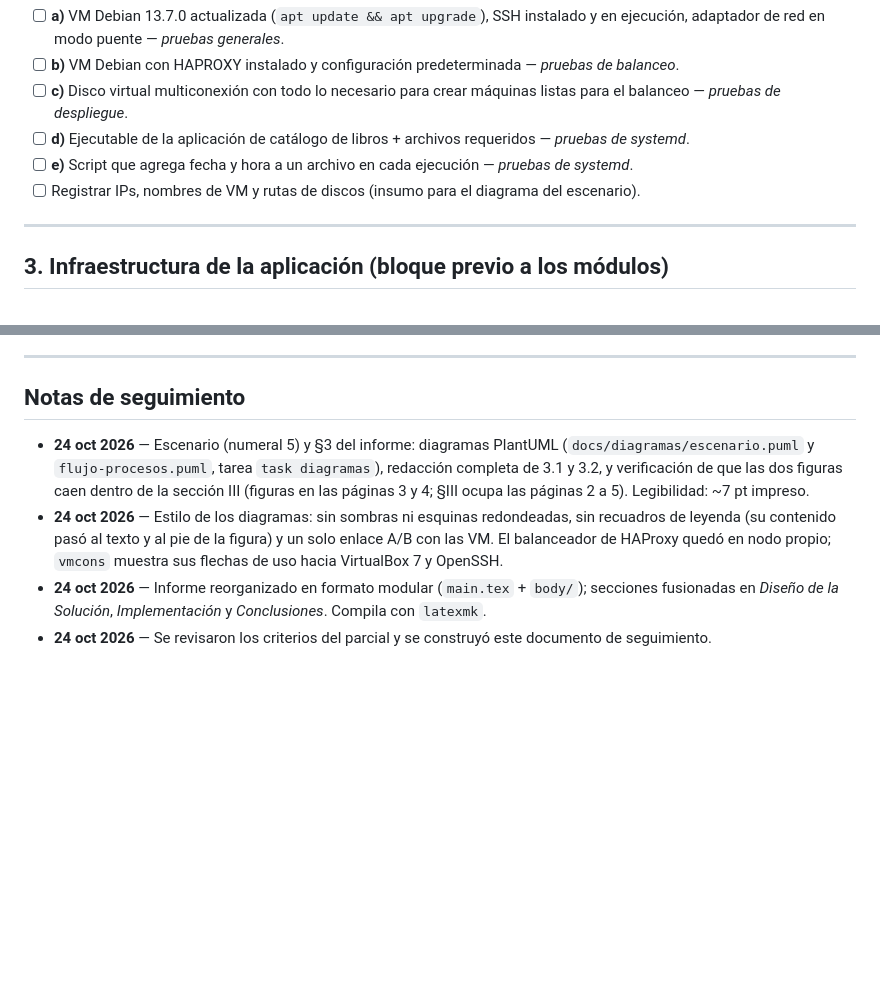
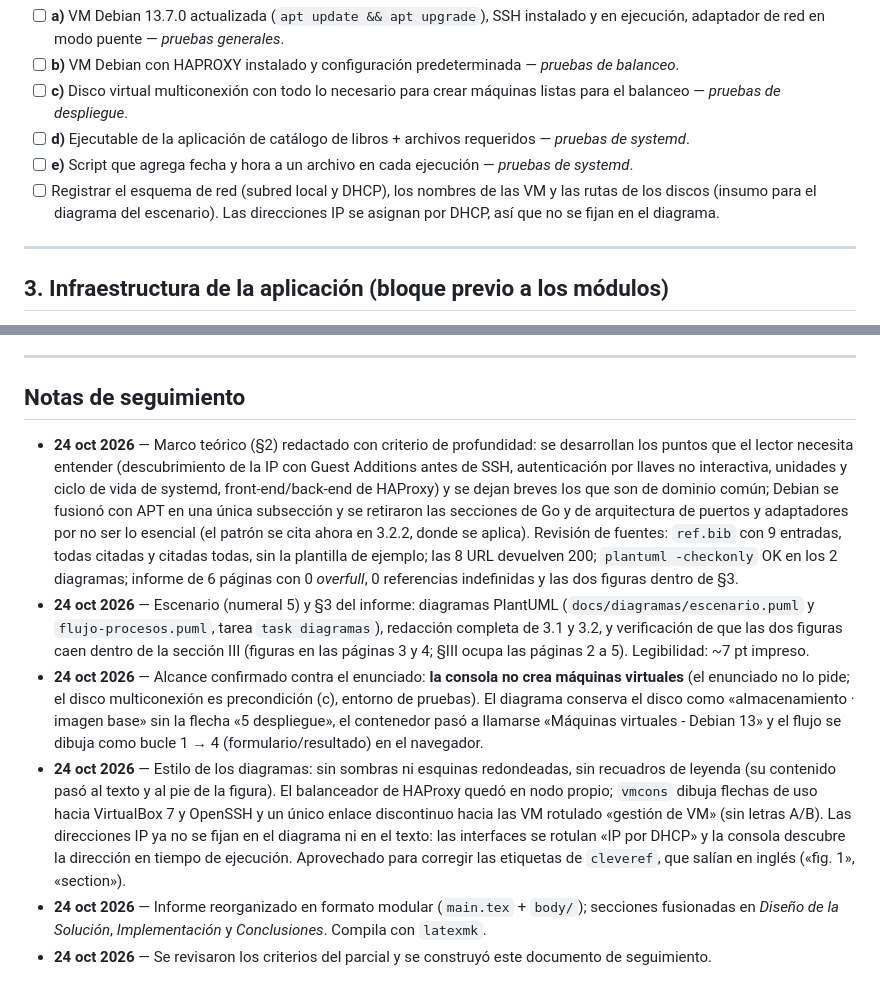
Before and after one commit to spalax-dev/vm-console-automation, a Markdown page: docs/TODO.md, 2 parts joined by grey strips. Drawn GitHub-style; blank space fills up the shorter version.

Commit message:
Seguimiento: marco teórico y revisión de fuentes

```diff
--- a/docs/TODO.md
+++ b/docs/TODO.md
@@ -39,7 +39,7 @@ Verificar que el entorno de pruebas exista antes de ejecutar las pruebas registr
 - [ ] **c)** Disco virtual multiconexión con todo lo necesario para crear máquinas listas para el balanceo — *pruebas de despliegue*.
 - [ ] **d)** Ejecutable de la aplicación de catálogo de libros + archivos requeridos — *pruebas de systemd*.
 - [ ] **e)** Script que agrega fecha y hora a un archivo en cada ejecución — *pruebas de systemd*.
-- [ ] Registrar IPs, nombres de VM y rutas de discos (insumo para el diagrama del escenario).
+- [ ] Registrar el esquema de red (subred local y DHCP), los nombres de las VM y las rutas de los discos (insumo para el diagrama del escenario). Las direcciones IP se asignan por DHCP, así que no se fijan en el diagrama.
 
 ---
 
@@ -148,7 +148,9 @@ Estructura modular lista: `main.tex` (resumen, index terms, introducción, bibli
 
 ## Notas de seguimiento
 
+- **24 oct 2026** — Marco teórico (§2) redactado con criterio de profundidad: se desarrollan los puntos que el lector necesita entender (descubrimiento de la IP con Guest Additions antes de SSH, autenticación por llaves no interactiva, unidades y ciclo de vida de systemd, front-end/back-end de HAProxy) y se dejan breves los que son de dominio común; Debian se fusionó con APT en una única subsección y se retiraron las secciones de Go y de arquitectura de puertos y adaptadores por no ser lo esencial (el patrón se cita ahora en 3.2.2, donde se aplica). Revisión de fuentes: `ref.bib` con 9 entradas, todas citadas y citadas todas, sin la plantilla de ejemplo; las 8 URL devuelven 200; `plantuml -checkonly` OK en los 2 diagramas; informe de 6 páginas con 0 *overfull*, 0 referencias indefinidas y las dos figuras dentro de §3.
 - **24 oct 2026** — Escenario (numeral 5) y §3 del informe: diagramas PlantUML (`docs/diagramas/escenario.puml` y `flujo-procesos.puml`, tarea `task diagramas`), redacción completa de 3.1 y 3.2, y verificación de que las dos figuras caen dentro de la sección III (figuras en las páginas 3 y 4; §III ocupa las páginas 2 a 5). Legibilidad: ~7 pt impreso.
-- **24 oct 2026** — Estilo de los diagramas: sin sombras ni esquinas redondeadas, sin recuadros de leyenda (su contenido pasó al texto y al pie de la figura) y un solo enlace A/B con las VM. El balanceador de HAProxy quedó en nodo propio; `vmcons` muestra sus flechas de uso hacia VirtualBox 7 y OpenSSH.
+- **24 oct 2026** — Alcance confirmado contra el enunciado: **la consola no crea máquinas virtuales** (el enunciado no lo pide; el disco multiconexión es precondición (c), entorno de pruebas). El diagrama conserva el disco como «almacenamiento · imagen base» sin la flecha «5 despliegue», el contenedor pasó a llamarse «Máquinas virtuales - Debian 13» y el flujo se dibuja como bucle 1 → 4 (formulario/resultado) en el navegador.
+- **24 oct 2026** — Estilo de los diagramas: sin sombras ni esquinas redondeadas, sin recuadros de leyenda (su contenido pasó al texto y al pie de la figura). El balanceador de HAProxy quedó en nodo propio; `vmcons` dibuja flechas de uso hacia VirtualBox 7 y OpenSSH y un único enlace discontinuo hacia las VM rotulado «gestión de VM» (sin letras A/B). Las direcciones IP ya no se fijan en el diagrama ni en el texto: las interfaces se rotulan «IP por DHCP» y la consola descubre la dirección en tiempo de ejecución. Aprovechado para corregir las etiquetas de `cleveref`, que salían en inglés («fig. 1», «section»).
 - **24 oct 2026** — Informe reorganizado en formato modular (`main.tex` + `body/`); secciones fusionadas en *Diseño de la Solución*, *Implementación* y *Conclusiones*. Compila con `latexmk`.
 - **24 oct 2026** — Se revisaron los criterios del parcial y se construyó este documento de seguimiento.
```
Also changed, not shown: other parts of docs/TODO.md (+2 -2 lines).
